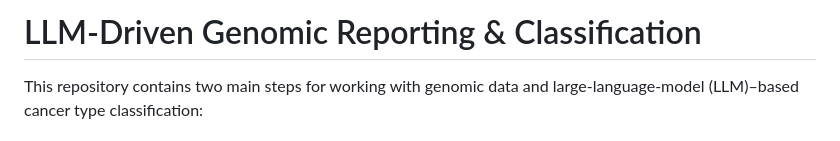
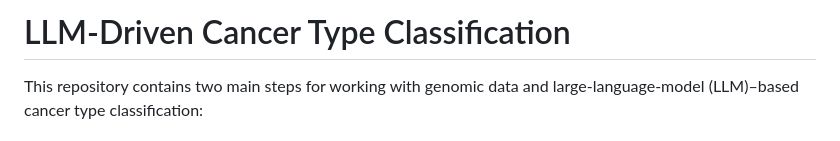
Before and after one commit to smilejennyyu/llm_cancer_type_classification, a Markdown page: README.md, the part around the change. Drawn GitHub-style.

Commit message:
change title

```diff
--- a/README.md
+++ b/README.md
@@ -1,4 +1,4 @@
-# LLM-Driven Genomic Reporting & Classification
+# LLM-Driven Cancer Type Classification
 
 This repository contains two main steps for working with genomic data and large-language-model (LLM)–based cancer type classification:
 
```
